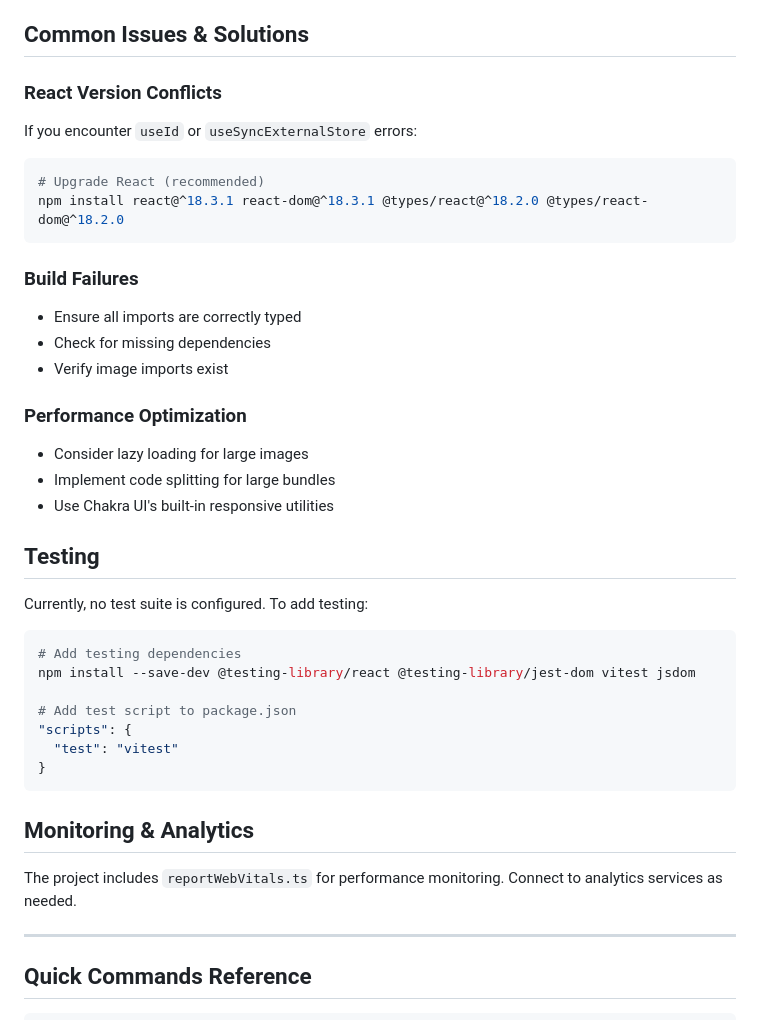
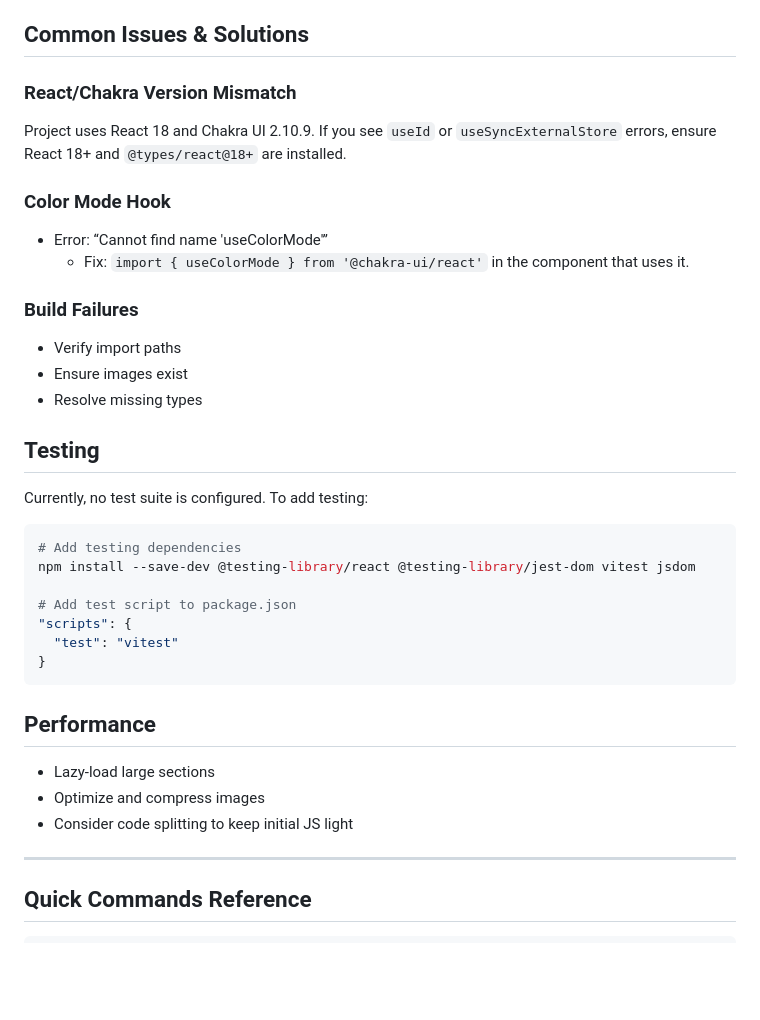
Before and after one commit to Konstantin-Volodin/Konstantin-Volodin.github.io, a Markdown page: .github/copilot-instructions.md, the part around one of its changes. Rendered like a GitHub page; blank space fills up the shorter version.

````diff
--- a/.github/copilot-instructions.md
+++ b/.github/copilot-instructions.md
@@ -172,22 +183,17 @@ npm run deploy     # Pushes to gh-pages branch
 
 ## Common Issues & Solutions
 
-### React Version Conflicts
-If you encounter `useId` or `useSyncExternalStore` errors:
-```bash
-# Upgrade React (recommended)
-npm install react@^18.3.1 react-dom@^18.3.1 @types/react@^18.2.0 @types/react-dom@^18.2.0
-```
+### React/Chakra Version Mismatch
+Project uses React 18 and Chakra UI 2.10.9. If you see `useId` or `useSyncExternalStore` errors, ensure React 18+ and `@types/react@18+` are installed.
+
+### Color Mode Hook
+- Error: “Cannot find name 'useColorMode'”
+  - Fix: `import { useColorMode } from '@chakra-ui/react'` in the component that uses it.
 
 ### Build Failures
-- Ensure all imports are correctly typed
-- Check for missing dependencies
-- Verify image imports exist
-
-### Performance Optimization
-- Consider lazy loading for large images
-- Implement code splitting for large bundles
-- Use Chakra UI's built-in responsive utilities
+- Verify import paths
+- Ensure images exist
+- Resolve missing types
 
 ## Testing
 
@@ -203,9 +209,10 @@ npm install --save-dev @testing-library/react @testing-library/jest-dom vitest j
 }
 ```
 
-## Monitoring & Analytics
-
-The project includes `reportWebVitals.ts` for performance monitoring. Connect to analytics services as needed.
+## Performance
+- Lazy-load large sections
+- Optimize and compress images
+- Consider code splitting to keep initial JS light
 
 ---
 
````
Also changed, not shown: other parts of .github/copilot-instructions.md (+55 -44 lines).
